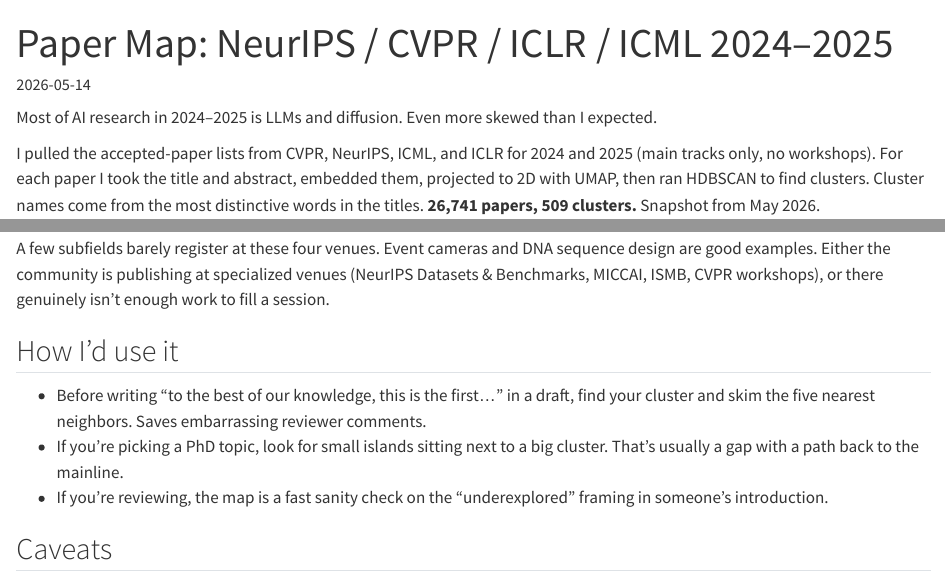
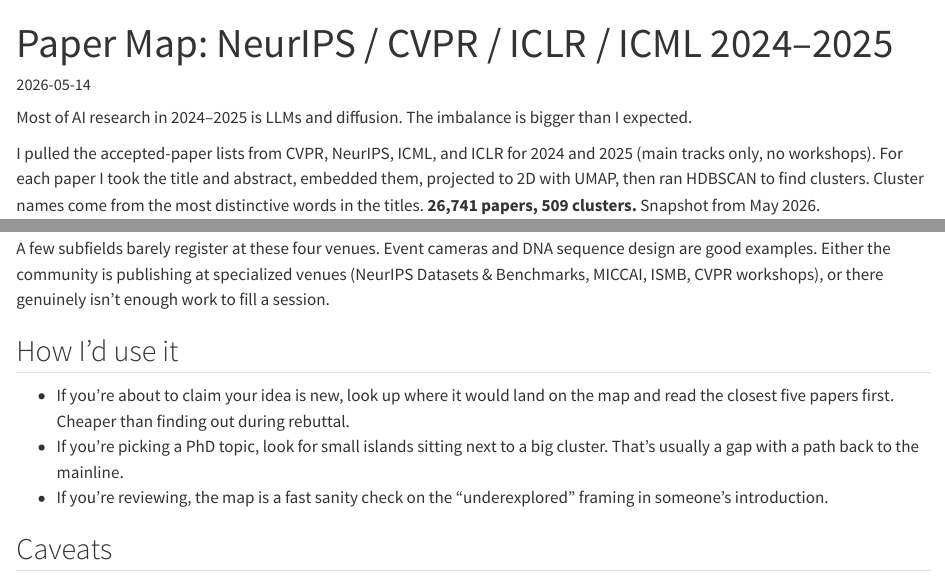
Before and after one commit to BraveDistribution/matejgazda.com, a Quarto document (posts/paper-map.qmd): the page in a window 1100 px wide, from its top, and a second part further down, joined at a grey line. Rendered offline with R 4.5, knitr and Pandoc in place of Quarto, with nearby package versions.

Commit message:
Rephrase opening line and novelty-check bullet in paper map post

```diff
--- a/posts/paper-map.qmd
+++ b/posts/paper-map.qmd
@@ -9,8 +9,8 @@
 toc: false
 ---
 
-Most of AI research in 2024–2025 is LLMs and diffusion. Even more skewed than
-I expected.
+Most of AI research in 2024–2025 is LLMs and diffusion. The imbalance is
+bigger than I expected.
 
 I pulled the accepted-paper lists from CVPR, NeurIPS, ICML, and ICLR for 2024
 and 2025 (main tracks only, no workshops). For each paper I took the title and
@@ -89,9 +89,9 @@
 
 ## How I'd use it
 
-- Before writing "to the best of our knowledge, this is the first..." in a
-  draft, find your cluster and skim the five nearest neighbors. Saves
-  embarrassing reviewer comments.
+- If you're about to claim your idea is new, look up where it would land on
+  the map and read the closest five papers first. Cheaper than finding out
+  during rebuttal.
 - If you're picking a PhD topic, look for small islands sitting next to a big
   cluster. That's usually a gap with a path back to the mainline.
 - If you're reviewing, the map is a fast sanity check on the "underexplored"
```
